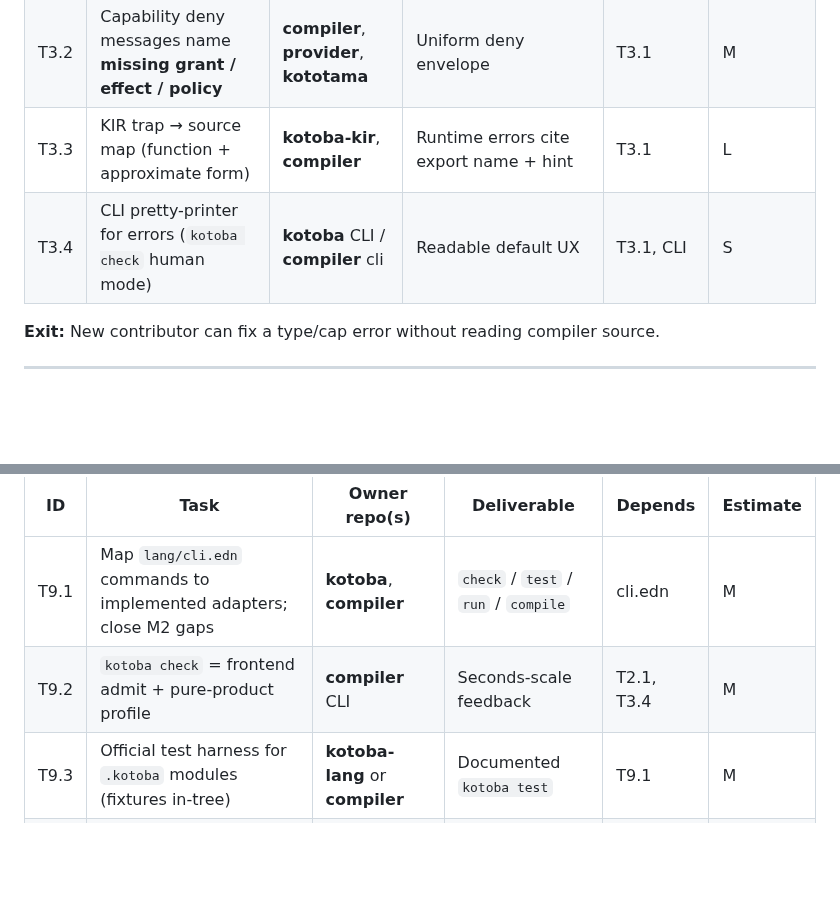
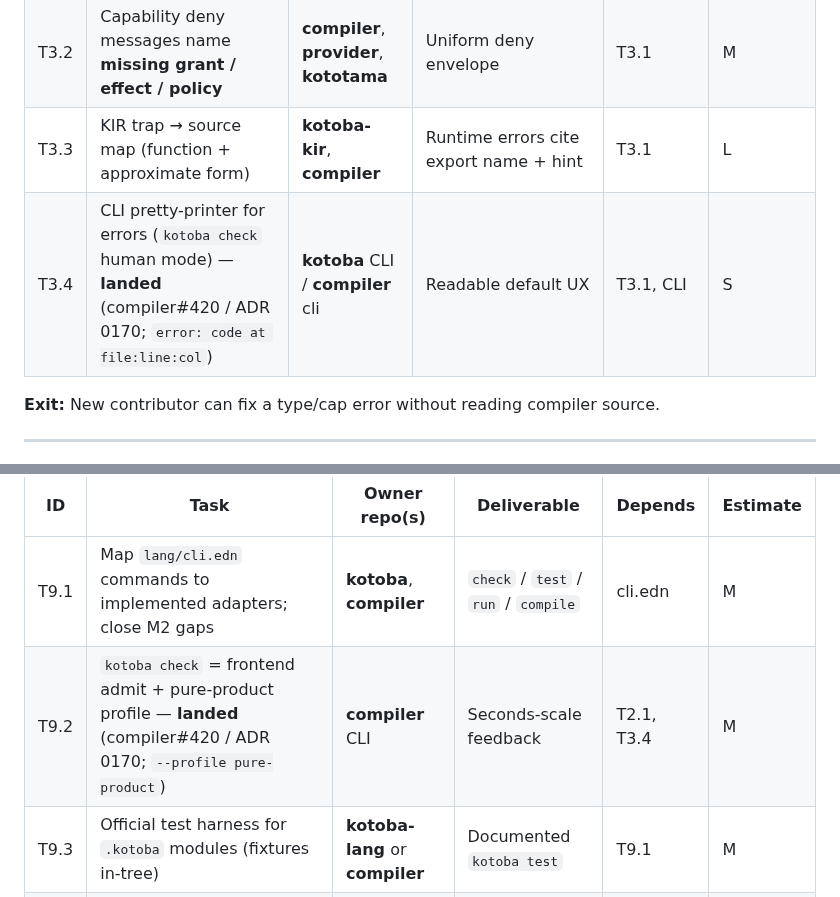
Before and after one commit to kotoba-lang/kotoba-lang, a Markdown page: docs/kotoba-reliability-parity-wbs.md, 2 parts joined by grey strips. Drawn GitHub-style; blank space fills up the shorter version.

Commit message:
docs(reliability): record compiler#420 T9.2 check + T3.4 human errors

```diff
--- a/docs/kotoba-reliability-parity-wbs.md
+++ b/docs/kotoba-reliability-parity-wbs.md
@@ -77,7 +77,7 @@ compiler / KIR / wasm / native / legacy path skew.
 | T3.1 | Error contract: every `reject!` carries source span + stable error code | **compiler** | `{:kotoba.error/code … :line … :column …}` | — | M |
 | T3.2 | Capability deny messages name **missing grant / effect / policy** | **compiler**, **provider**, **kototama** | Uniform deny envelope | T3.1 | M |
 | T3.3 | KIR trap → source map (function + approximate form) | **kotoba-kir**, **compiler** | Runtime errors cite export name + hint | T3.1 | L |
-| T3.4 | CLI pretty-printer for errors (`kotoba check` human mode) | **kotoba** CLI / **compiler** cli | Readable default UX | T3.1, CLI | S |
+| T3.4 | CLI pretty-printer for errors (`kotoba check` human mode) — **landed** (compiler#420 / ADR 0170; `error: code at file:line:col`) | **kotoba** CLI / **compiler** cli | Readable default UX | T3.1, CLI | S |
 
 **Exit:** New contributor can fix a type/cap error without reading compiler source.
 
@@ -166,7 +166,7 @@ compiler / KIR / wasm / native / legacy path skew.
 | ID | Task | Owner repo(s) | Deliverable | Depends | Estimate |
 |---|---|---|---|---|---|
 | T9.1 | Map `lang/cli.edn` commands to implemented adapters; close M2 gaps | **kotoba**, **compiler** | `check` / `test` / `run` / `compile` | cli.edn | M |
-| T9.2 | `kotoba check` = frontend admit + pure-product profile | **compiler** CLI | Seconds-scale feedback | T2.1, T3.4 | M |
+| T9.2 | `kotoba check` = frontend admit + pure-product profile — **landed** (compiler#420 / ADR 0170; `--profile pure-product`) | **compiler** CLI | Seconds-scale feedback | T2.1, T3.4 | M |
 | T9.3 | Official test harness for `.kotoba` modules (fixtures in-tree) | **kotoba-lang** or **compiler** | Documented `kotoba test` | T9.1 | M |
 | T9.4 | Minimal formatter (or strict style subset) | **kotoba-lang** | `kotoba fmt --check` optional | — | S |
 | T9.5 | LSP spike (diagnostics from T3) | new or **compiler** | Experimental but usable | T3.1 | L |
```
Also changed, not shown: docs/agent-handoff-kotoba-refactor.md (+2 -1 lines).
